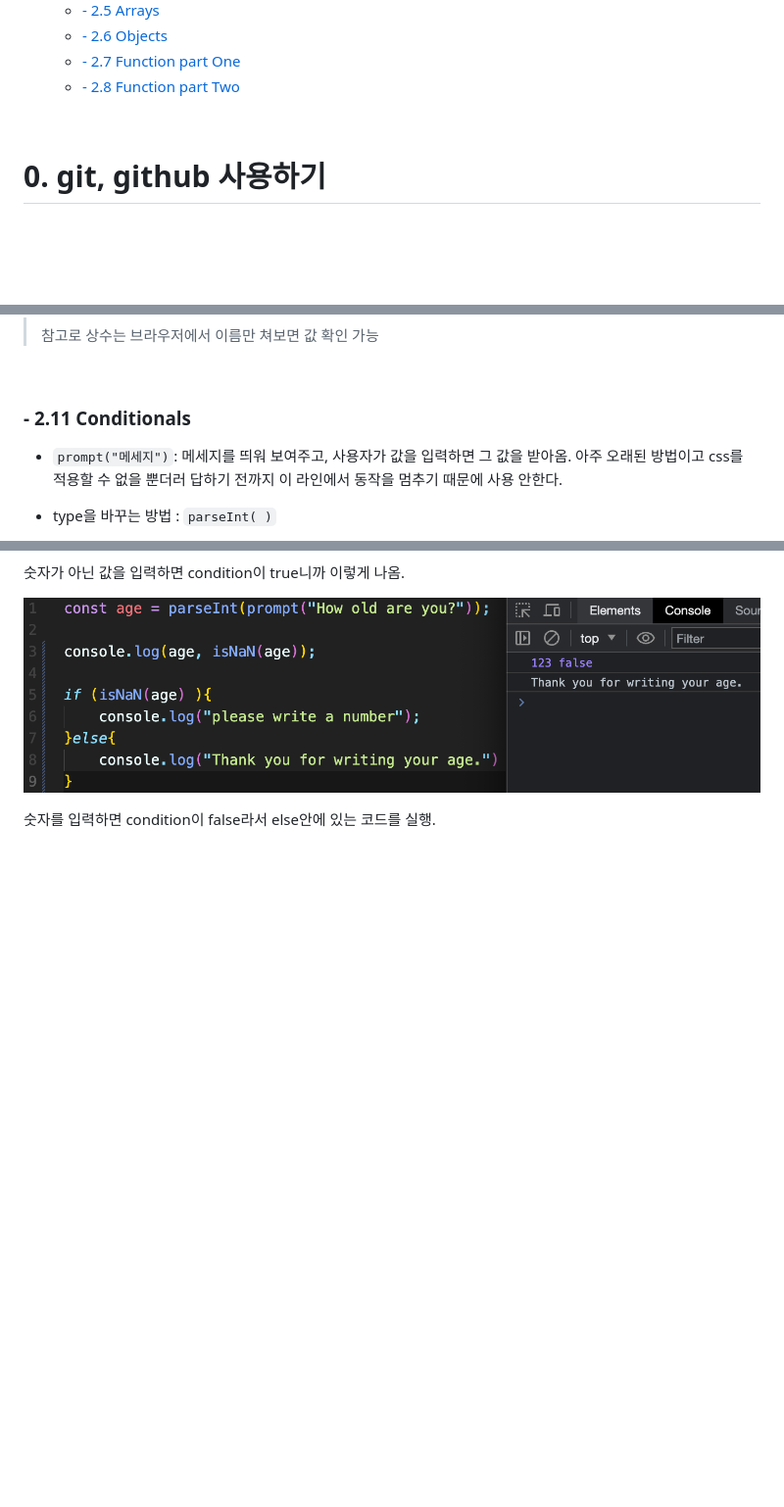
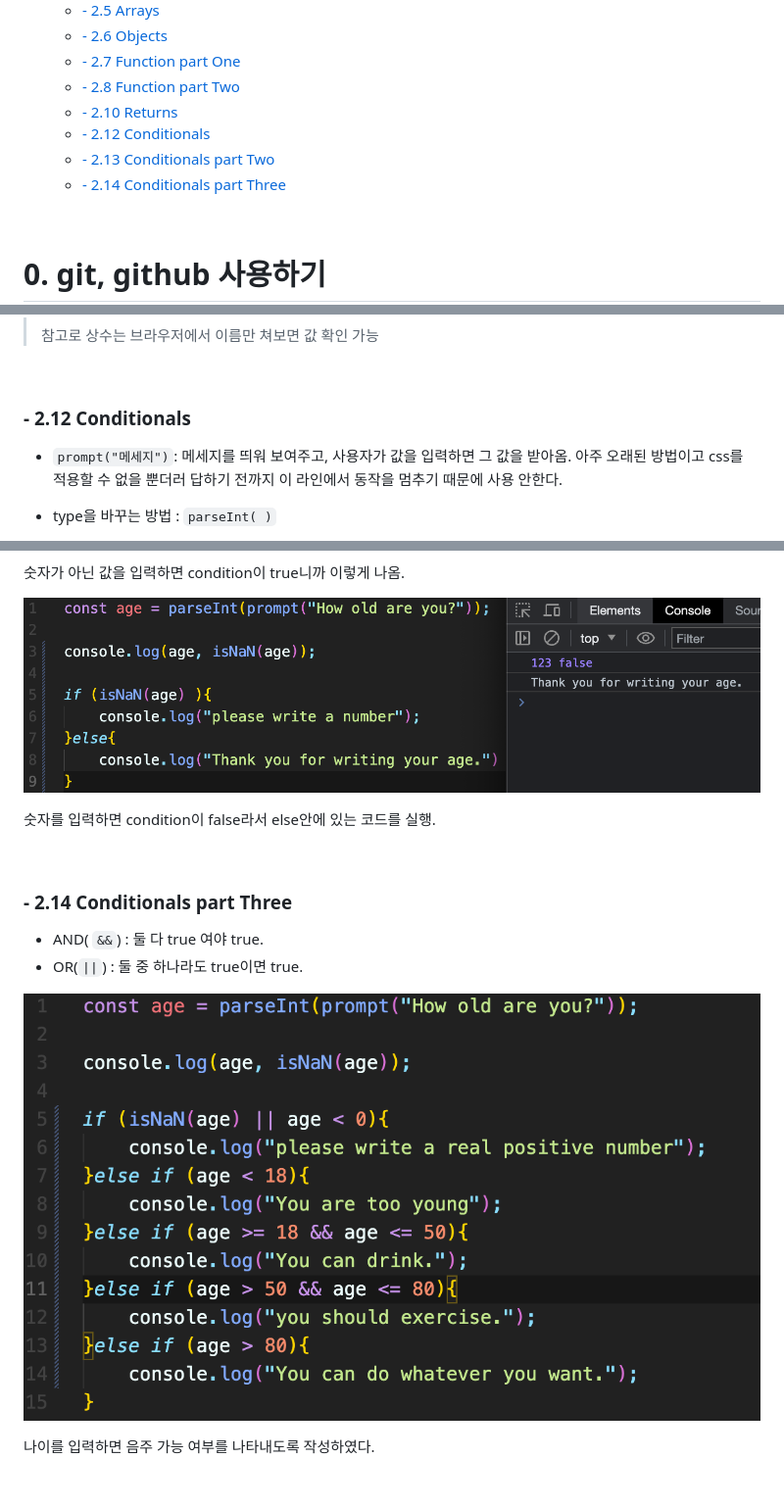
Before and after one commit to yunchanbin/clone_momentum, a Markdown page: README.md, 3 parts joined by grey strips. Shown: that part at 98% size. GitHub-like rendering; pictures changed too: assets/img/2.14-1.png (added); blank space fills up the shorter version.

```diff
--- a/README.md
+++ b/README.md
@@ -26,6 +26,10 @@
     + [- 2.6 Objects](#--26-objects)
     + [- 2.7 Function part One](#--27-function-part-one)
     + [- 2.8 Function part Two](#--28-function-part-two)
+    + [- 2.10 Returns](#--210-returns)
+    - [- 2.12 Conditionals](#--212-conditionals)
+    - [- 2.13 Conditionals part Two](#--213-conditionals-part-two)
+    - [- 2.14 Conditionals part Three](#--214-conditionals-part-three)
 
 <br>
 
@@ -248,7 +252,7 @@ object는 const로 선언했지만 자유롭게 항목의 값을 업데이트하
 
 <br>
 
-### - 2.11 Conditionals
+### - 2.12 Conditionals
 - `prompt("메세지")`: 메세지를 띄워 보여주고, 사용자가 값을 입력하면 그 값을 받아옴. 아주 오래된 방법이고 css를 적용할 수 없을 뿐더러 답하기 전까지 이 라인에서 동작을 멈추기 때문에 사용 안한다.
 
  - type을 바꾸는 방법 : `parseInt( )`
@@ -296,3 +300,14 @@ asd를 입력하면 아래와 같이 나온다.
 숫자를 입력하면 condition이 false라서 else안에 있는 코드를 실행.
 
 <br>
+
+### - 2.14 Conditionals part Three
+
+- AND( `&&`) : 둘 다 true 여야 true.
+- OR(`||`) : 둘 중 하나라도 true이면 true.
+
+![!](./assets/img/2.14-1.png)
+
+나이를 입력하면 음주 가능 여부를 나타내도록 작성하였다.
+
+<br>
```
Also changed, not shown: other parts of README.md (+1 -1 lines), 1 other file.
